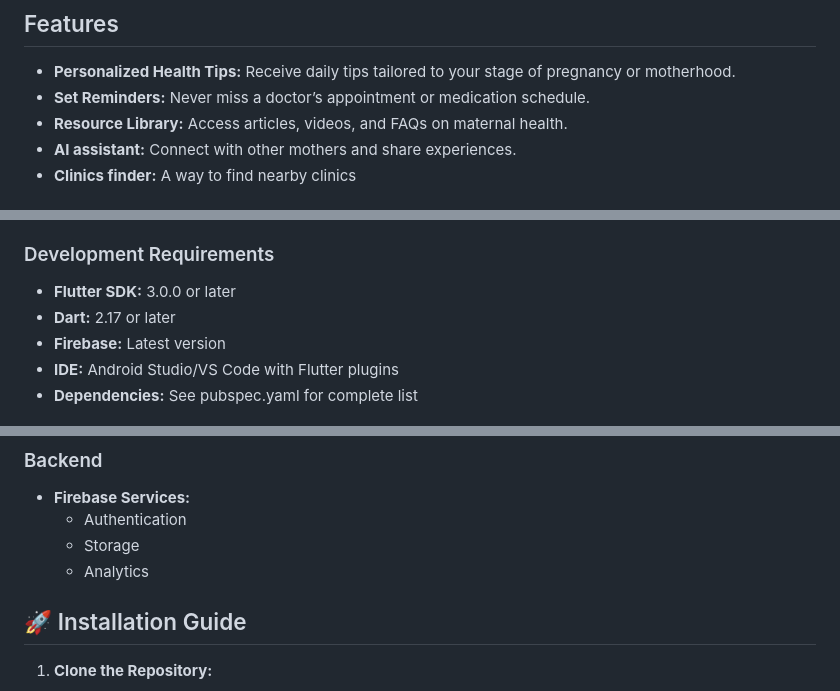
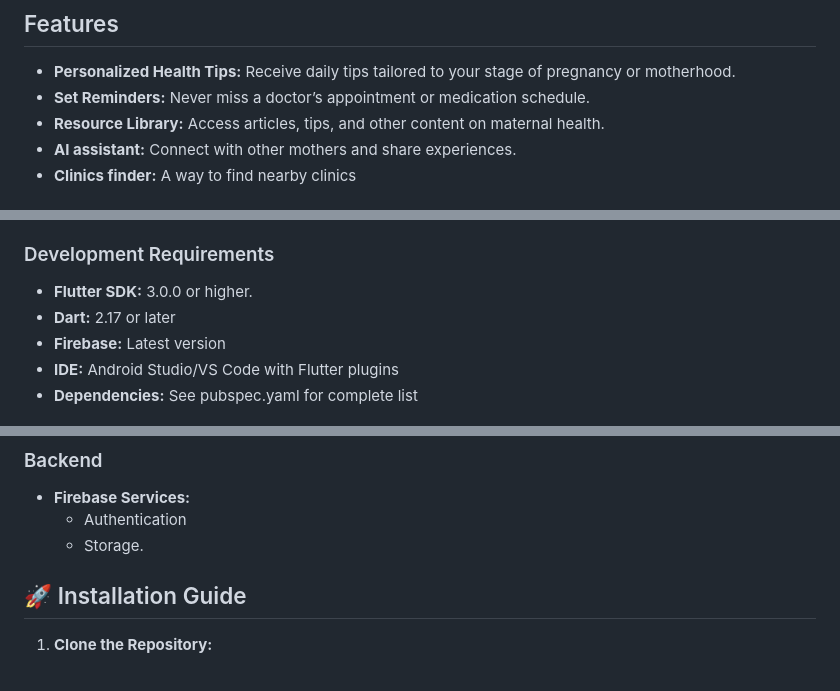
Before and after one commit to sirarwa/mamacare, a Markdown page: mama_care/README.md, 3 parts joined by grey strips. Rendered like a GitHub page.

```diff
--- a/mama_care/README.md
+++ b/mama_care/README.md
@@ -50,6 +50,6 @@ MamaCare is a mobile application designed to support maternal health and wellnes
 
 - **Personalized Health Tips:** Receive daily tips tailored to your stage of pregnancy or motherhood.
 - **Set Reminders:** Never miss a doctor’s appointment or medication schedule.
-- **Resource Library:** Access articles, videos, and FAQs on maternal health.
+- **Resource Library:** Access articles, tips, and other content on maternal health.
 - **AI assistant:** Connect with other mothers and share experiences.
 - **Clinics finder:** A way to find nearby clinics
@@ -69,7 +64,7 @@ MamaCare is a mobile application designed to support maternal health and wellnes
   - Internet connection for most features
 
 ### Development Requirements
-- **Flutter SDK:** 3.0.0 or later
+- **Flutter SDK:** 3.0.0 or higher.
 - **Dart:** 2.17 or later
 - **Firebase:** Latest version
 - **IDE:** Android Studio/VS Code with Flutter plugins
@@ -85,8 +80,7 @@ MamaCare is a mobile application designed to support maternal health and wellnes
 ### Backend
 - **Firebase Services:**
   - Authentication
-  - Storage
-  - Analytics
+  - Storage.
 
 ## 🚀 Installation Guide
 
```
Also changed, not shown: other parts of mama_care/README.md (+0 -5 lines).
